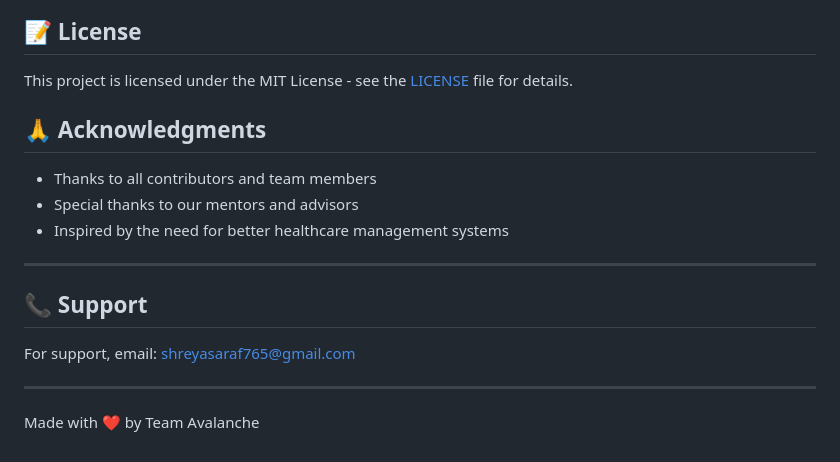
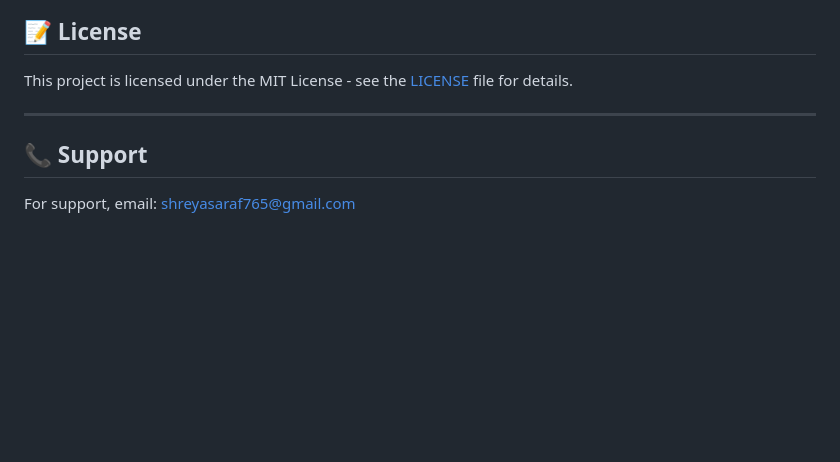
Before and after one commit to Shreyasaraf01/healthQ, a Markdown page: README.md, the part around the change. GitHub-like rendering; blank space fills up the shorter version.

```diff
--- a/README.md
+++ b/README.md
@@ -139,18 +139,9 @@ The model will be automatically trained on historical data and saved for future
 
 This project is licensed under the MIT License - see the [LICENSE](LICENSE) file for details.
 
-## 🙏 Acknowledgments
-
-- Thanks to all contributors and team members
-- Special thanks to our mentors and advisors
-- Inspired by the need for better healthcare management systems
 
 ---
 
 ## 📞 Support
 
 For support, email: shreyasaraf765@gmail.com
-
----
-
-Made with ❤️ by Team Avalanche
```
